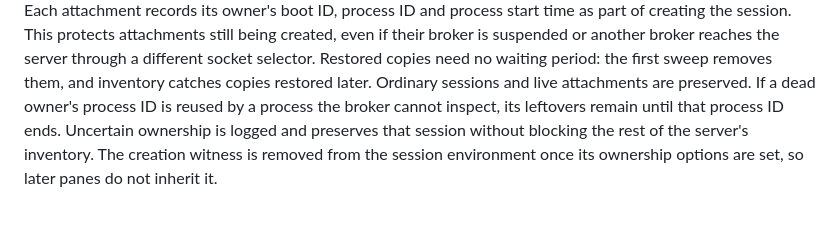
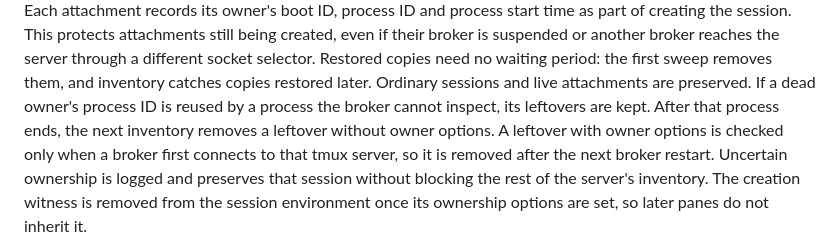
Before and after one commit to agent-smith-architect/persea-terminal, a Markdown page: deploy/README.md, the part around the change. GitHub-like rendering; blank space fills up the shorter version.

Commit message:
Say when preserved attachment leftovers are reclaimed

```diff
--- a/deploy/README.md
+++ b/deploy/README.md
@@ -70,7 +70,10 @@ another broker reaches the server through a different socket selector. Restored
 copies need no waiting period: the first sweep removes them, and inventory catches
 copies restored later. Ordinary sessions and live attachments are preserved.
 If a dead owner's process ID is reused by a process the broker cannot inspect,
-its leftovers remain until that process ID ends. Uncertain ownership is logged
+its leftovers are kept. After that process ends, the next inventory removes a
+leftover without owner options. A leftover with owner options is checked only
+when a broker first connects to that tmux server, so it is removed after the
+next broker restart. Uncertain ownership is logged
 and preserves that session without blocking the rest of the server's inventory.
 The creation witness is removed from the session environment once its ownership
 options are set, so later panes do not inherit it.
```
